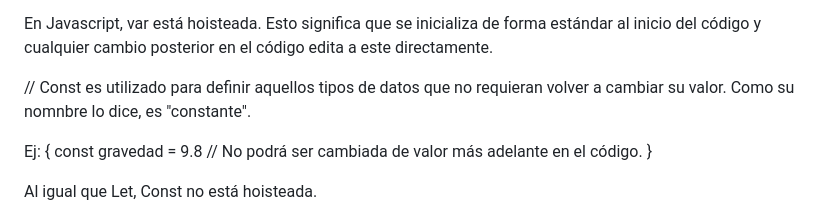
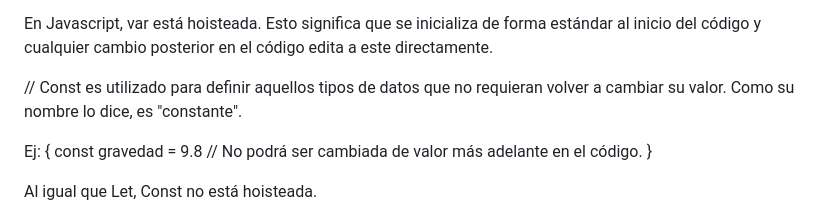
Before and after one commit to FranciscoGoros/guia-js, a Markdown page: respuestas.md, the part around the change. Drawn GitHub-style.

Commit message:
Correciones / 2

```diff
--- a/respuestas.md
+++ b/respuestas.md
@@ -51,7 +51,7 @@ Ej:
 En Javascript, var está hoisteada. Esto significa que se inicializa de forma estándar al inicio del código y cualquier cambio posterior en el código edita a este directamente.
 
 //
-Const es utilizado para definir aquellos tipos de datos que no requieran volver a cambiar su valor. Como su nomnbre lo dice, es "constante".
+Const es utilizado para definir aquellos tipos de datos que no requieran volver a cambiar su valor. Como su nombre lo dice, es "constante".
 
 
 Ej:
```
